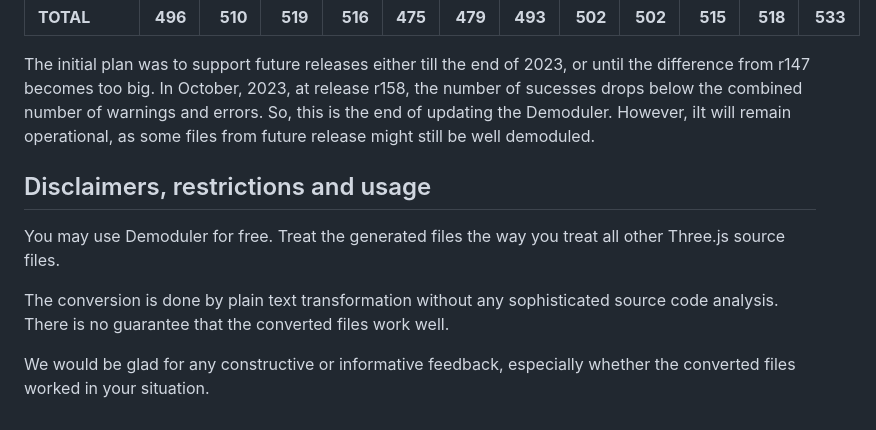
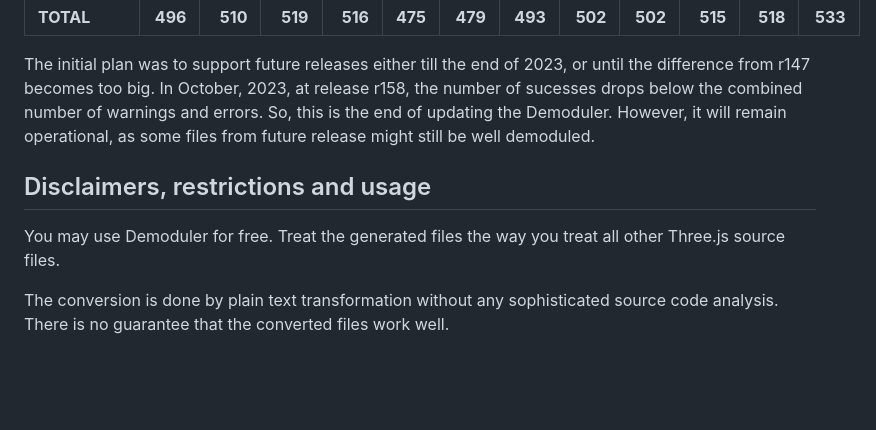
Before and after one commit to boytchev/demoduler, a Markdown page: README.md, the part around the change. Drawn GitHub-style; blank space fills up the shorter version.

```diff
--- a/README.md
+++ b/README.md
@@ -49,7 +49,7 @@ The following table lists the number of files and their conversion status.
 The initial plan was to support future releases either till the end of 2023, or
 until the difference from r147 becomes too big. In October, 2023, at release r158,
 the number of sucesses drops below the combined number of warnings and errors.
-So, this is the end of updating the Demoduler. However, iIt will remain operational,
+So, this is the end of updating the Demoduler. However, it will remain operational,
 as some files from future release might still be well demoduled.
 
 
@@ -61,6 +61,3 @@ other Three.js source files.
 
 The conversion is done by plain text transformation without any sophisticated
 source code analysis. There is no guarantee that the converted files work well.
-
-We would be glad for any constructive or informative feedback, especially whether
-the converted files worked in your situation.
```
